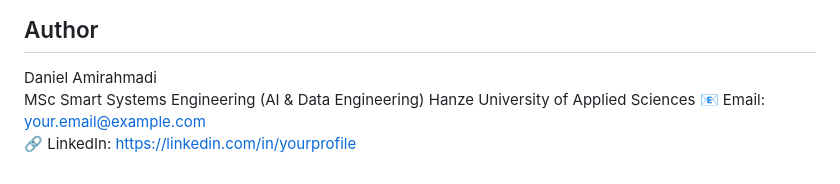
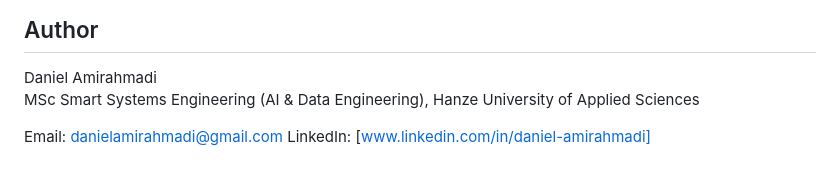
Before and after one commit to danielllll75/rule-based-optimization, a Markdown page: README.md, the part around the change. Rendered like a GitHub page.

```diff
--- a/README.md
+++ b/README.md
@@ -156,7 +156,8 @@ This project was developed as part of a Master's thesis in Smart Systems Enginee
 ## Author
 
 Daniel Amirahmadi
-MSc Smart Systems Engineering (AI & Data Engineering)
+MSc Smart Systems Engineering (AI & Data Engineering),
 Hanze University of Applied Sciences
-📧 Email: your.email@example.com
-🔗 LinkedIn: https://linkedin.com/in/yourprofile
+
+Email: danielamirahmadi@gmail.com
+LinkedIn: [www.linkedin.com/in/daniel-amirahmadi]
```
